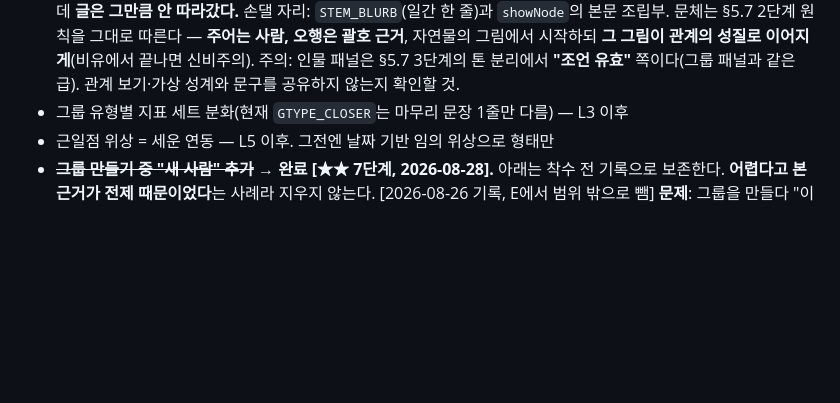
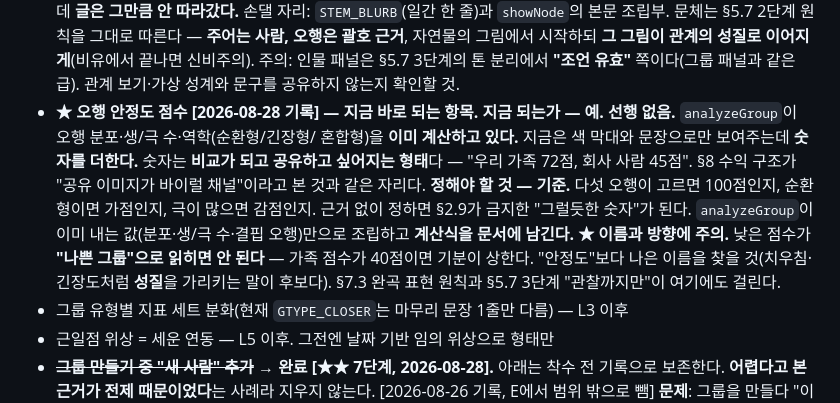
Before and after one commit to shyquisyz/group-saju, a Markdown page: HANDOFF-v2.md, the part around one of its changes. GitHub-like rendering; blank space fills up the shorter version.

```diff
--- a/HANDOFF-v2.md
+++ b/HANDOFF-v2.md
@@ -1779,6 +1779,17 @@ A는 **머릿속에서 꺼내는 사람**이다.
   자연물의 그림에서 시작하되 **그 그림이 관계의 성질로 이어지게**(비유에서 끝나면 신비주의).
   주의: 인물 패널은 §5.7 3단계의 톤 분리에서 **"조언 유효"** 쪽이다(그룹 패널과 같은 급).
   관계 보기·가상 성계와 문구를 공유하지 않는지 확인할 것.
+- **★ 오행 안정도 점수 [2026-08-28 기록] — 지금 바로 되는 항목.**
+  **지금 되는가 — 예. 선행 없음.** `analyzeGroup`이 오행 분포·생/극 수·역학(순환형/긴장형/
+  혼합형)을 **이미 계산하고 있다.** 지금은 색 막대와 문장으로만 보여주는데 **숫자를 더한다.**
+  숫자는 **비교가 되고 공유하고 싶어지는 형태**다 — "우리 가족 72점, 회사 사람 45점".
+  §8 수익 구조가 "공유 이미지가 바이럴 채널"이라고 본 것과 같은 자리다.
+  **정해야 할 것 — 기준.** 다섯 오행이 고르면 100점인지, 순환형이면 가점인지, 극이 많으면
+  감점인지. 근거 없이 정하면 §2.9가 금지한 "그럴듯한 숫자"가 된다. `analyzeGroup`이 이미
+  내는 값(분포·생/극 수·결핍 오행)만으로 조립하고 **계산식을 문서에 남긴다.**
+  **★ 이름과 방향에 주의.** 낮은 점수가 **"나쁜 그룹"으로 읽히면 안 된다** — 가족 점수가
+  40점이면 기분이 상한다. "안정도"보다 나은 이름을 찾을 것(치우침·긴장도처럼 **성질**을
+  가리키는 말이 후보다). §7.3 완곡 표현 원칙과 §5.7 3단계 "관찰까지만"이 여기에도 걸린다.
 - 그룹 유형별 지표 세트 분화(현재 `GTYPE_CLOSER`는 마무리 문장 1줄만 다름) — L3 이후
 - 근일점 위상 = 세운 연동 — L5 이후. 그전엔 날짜 기반 임의 위상으로 형태만
 - ~~**그룹 만들기 중 "새 사람" 추가**~~ → **완료 [★★ 7단계, 2026-08-28].**
```
Also changed, not shown: other parts of HANDOFF-v2.md (+52 -1 lines).
